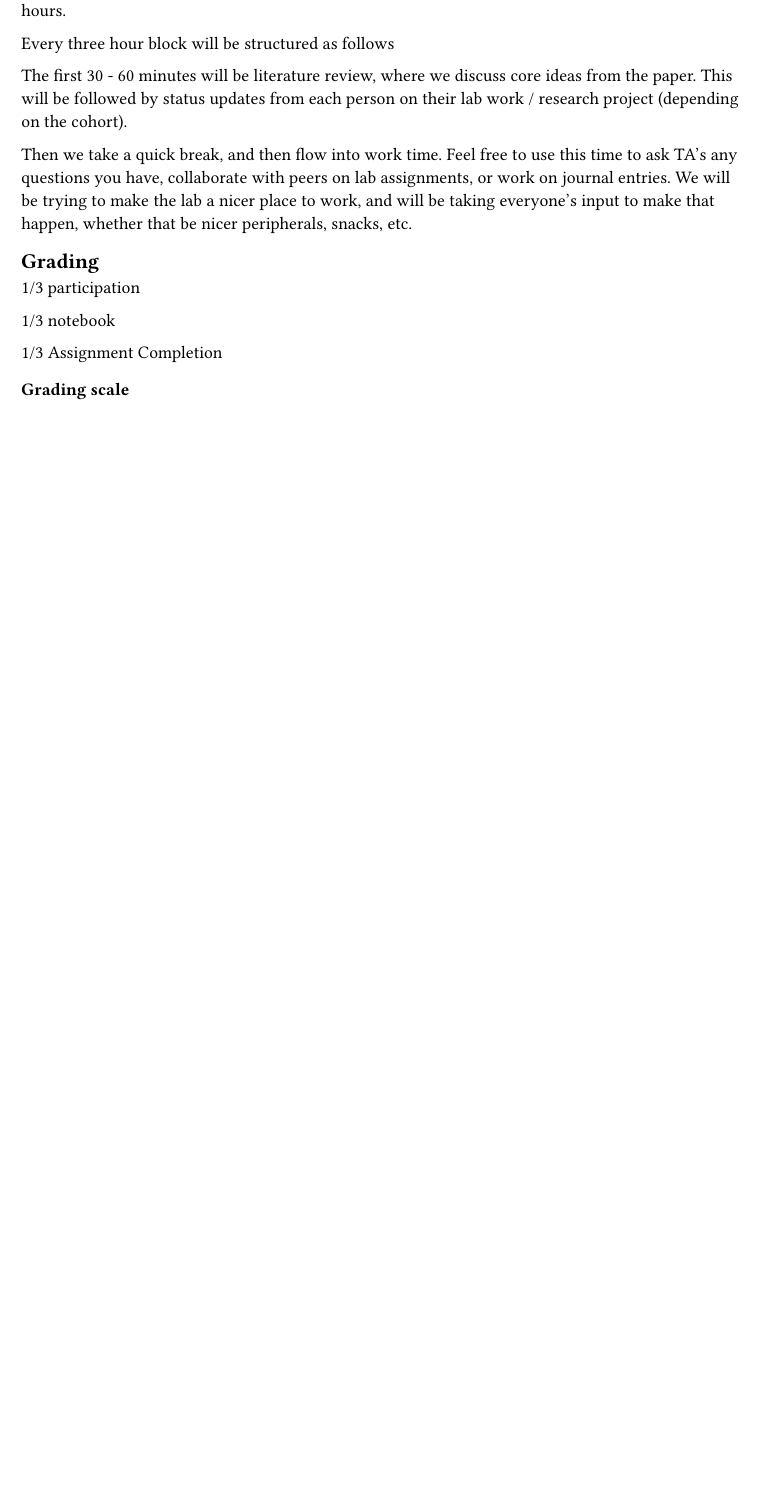
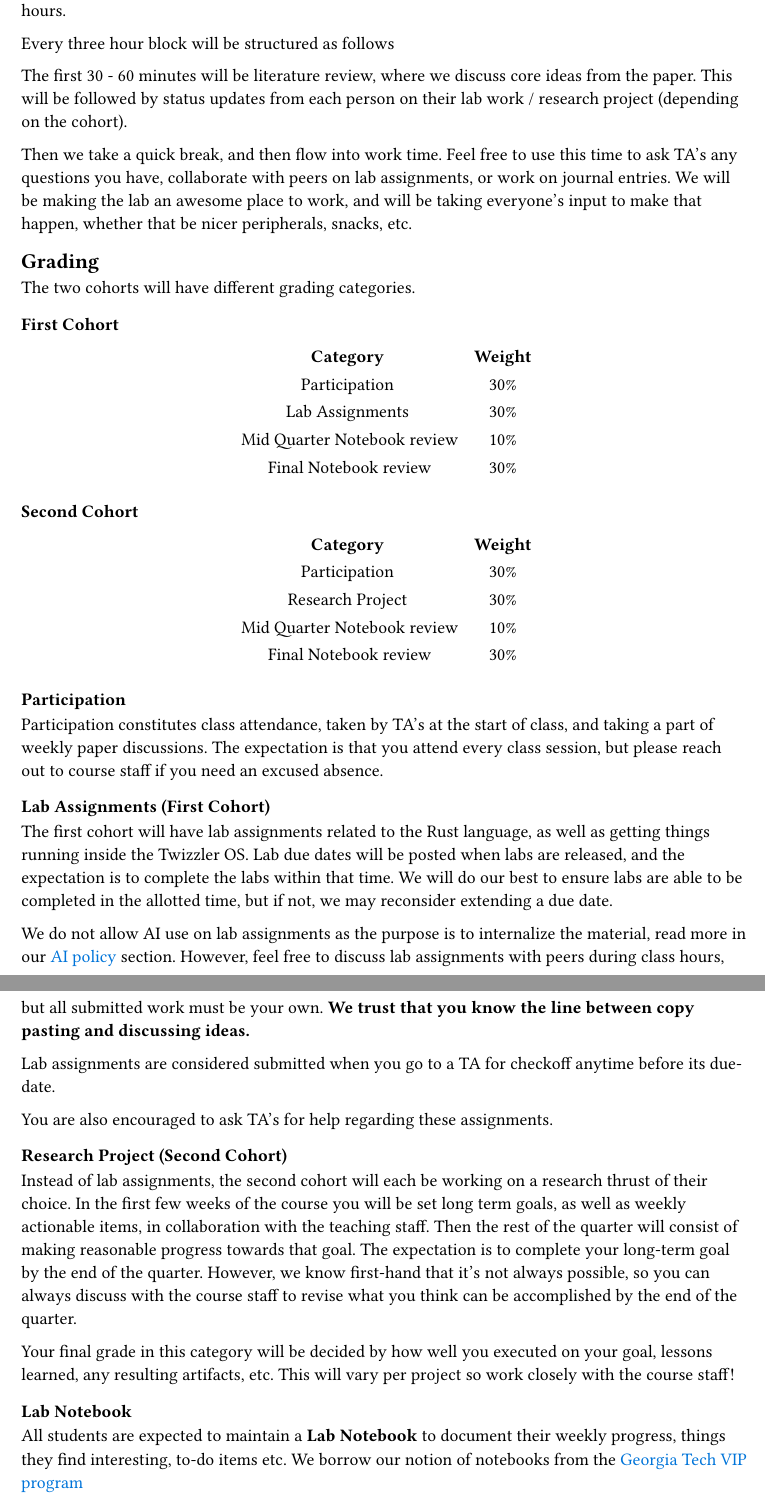
Before and after one commit to suri-codes/cmpm-118-spring-syllabus, a Typst document (main.typ): part of page 2 of 2 before the commit and two parts of pages 2 and 3 of 4 after it, the two joined at a grey line, cut so that both start at the same text, the shorter picture padded with empty space. Compiled offline with Typst 0.15.

Commit message:
feat: grading + ai policy

```diff
--- a/main.typ
+++ b/main.typ
@@ -104,5 +103,3 @@ on the cohort).
 
 Then we take a quick break, and then flow into work time. Feel free to
 use this time to ask TA's any questions you have, collaborate with peers
-on lab assignments, or work on journal entries. We will be trying to
-make the lab a nicer place to work, and will be taking everyone's input
@@ -111,3 +110,4 @@ to make that happen, whether that be nicer peripherals, snacks, etc.
 == Grading
 
 
+The two cohorts will have different grading categories.
@@ -143,2 +114,13 @@ to make that happen, whether that be nicer peripherals, snacks, etc.
 
 
+=== First Cohort
+
+#let components = (
+  ("Participation", 30),
+  ("Lab Assignments", 30),
+  (" Mid Quarter Notebook review", 10),
+  (" Final Notebook review", 30),
+)
+
+#align(center)[
+  #table(
@@ -144,0 +140,11 @@ to make that happen, whether that be nicer peripherals, snacks, etc.
+=== Second Cohort
+
+#let components = (
+  ("Participation", 30),
+  ("Research Project", 30),
+  (" Mid Quarter Notebook review", 10),
+  (" Final Notebook review", 30),
+)
+
+#align(center)[
+  #table(
@@ -144,0 +164,48 @@ to make that happen, whether that be nicer peripherals, snacks, etc.
+=== Participation
+
+Participation constitutes class attendance, taken by TA's at
+the start of class, and taking a part of weekly paper discussions.
+The expectation is that you attend every class session, but
+please reach out to course staff if you need an excused absence.
+
+=== Lab Assignments (First Cohort)
+
+The first cohort will have lab assignments related to the Rust language,
+as well as getting things running inside the Twizzler OS. Lab due
+dates will be posted when labs are released, and the expectation is
+to complete the labs within that time. We will do our best to ensure
+labs are able to be completed in the allotted time, but if not, we may
+reconsider extending a due date.
+
+We do not allow AI use on lab assignments as the purpose is to internalize the material,
+read more in our #link(<ai_policy>)[AI policy] section. However, feel
+free to discuss lab assignments with peers during class hours, but all
+submitted work must be your own.
+*We trust that you know the line between copy pasting and discussing ideas.*
+
+Lab assignments are considered submitted when you go to a TA for checkoff
+anytime before its due-date.
+
+You are also encouraged to ask TA's for help regarding these assignments.
+
+=== Research Project (Second Cohort)
+
+Instead of lab assignments, the second cohort will each be working on a research
+thrust of their choice. In the first few weeks of the course
+you will be set long term goals, as well as weekly actionable items,
+in collaboration with the teaching staff. Then the rest of the quarter
+will consist of making reasonable progress towards that goal. The expectation
+is to complete your long-term goal by the end of the quarter. However, we know
+first-hand that it's not always possible, so you can always discuss with
+the course staff to revise what you think can be accomplished by the end of the quarter.
+
+Your final grade in this category will be decided by how well you executed on
+your goal, lessons learned, any resulting artifacts, etc. This will vary
+per project so work closely with the course staff!
+
+
+=== Lab Notebook
+
+All students are expected to maintain a *Lab Notebook* to document their
+weekly progress, things they find interesting, to-do items etc.
+We borrow our notion of notebooks from the #link("https://www.vip-consortium.org/vip-handbook/vip-notebooks-0")[Georgia Tech VIP program]
@@ -144,0 +232 @@ to make that happen, whether that be nicer peripherals, snacks, etc.
+==== Mid Quarter Notebook Review
@@ -144,0 +238 @@ to make that happen, whether that be nicer peripherals, snacks, etc.
+==== Final Notebook Review
@@ -145 +247,2 @@ to make that happen, whether that be nicer peripherals, snacks, etc.
+#pagebreak()
 === Grading scale
@@ -176,0 +294,4 @@ to make that happen, whether that be nicer peripherals, snacks, etc.
+- Lab Assignments.
+
+If you find yourself needing help with any aspect of the class feel free
+to reach out to your peers and course staff first!
```
Also changed, not shown: .harper-dictionary.txt, syllabus.pdf, main.typ (111 more changed lines).
